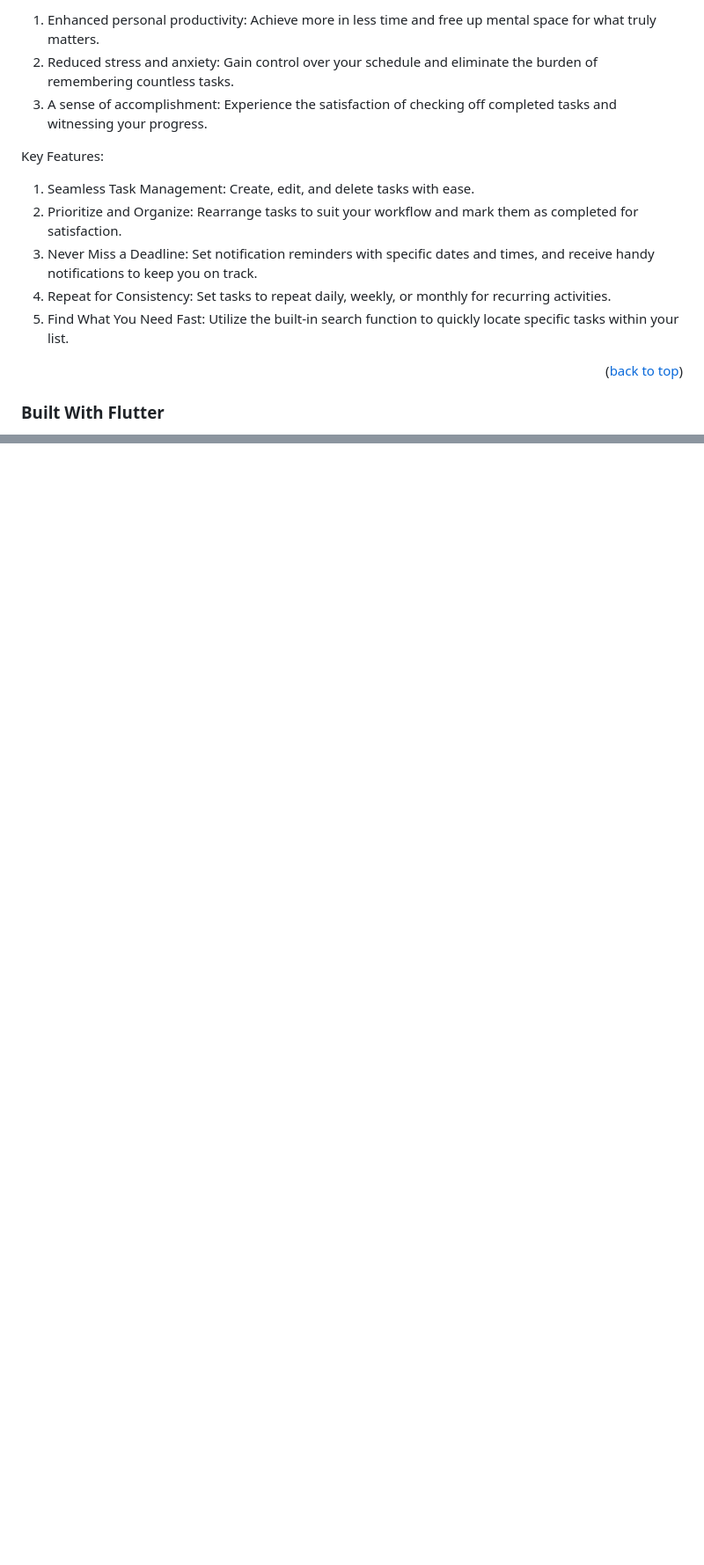
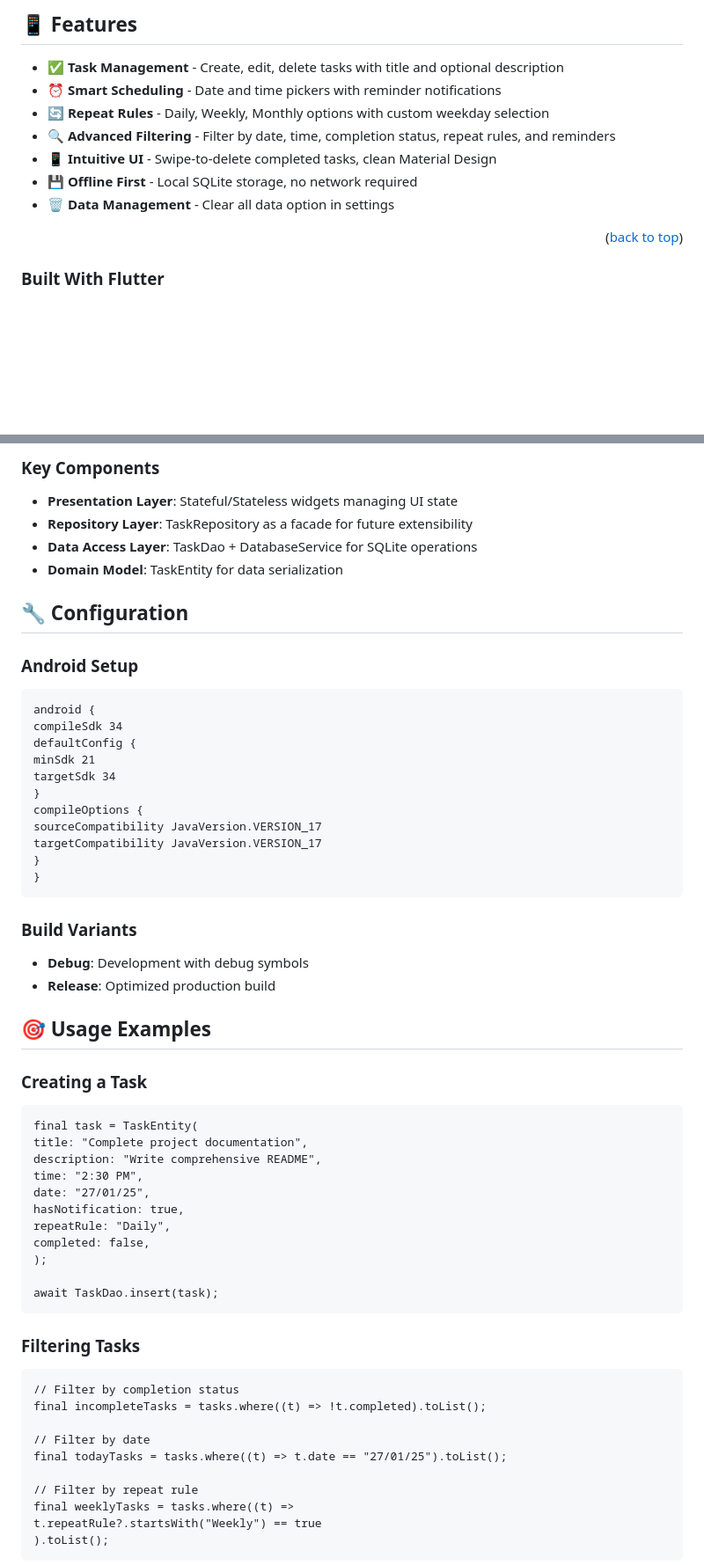
Before and after one commit to theakhinabraham/doable-todo-list-app, a Markdown page: README.md, 2 parts joined by grey strips. Shown at 88% size. GitHub-like rendering; blank space fills up the shorter version.

````diff
--- a/README.md
+++ b/README.md
@@ -72,16 +70,14 @@ Doable is a Todo List App that makes your life well-organised and productive. It
 <br><br>
 
-1. Enhanced personal productivity: Achieve more in less time and free up mental space for what truly matters.
-2. Reduced stress and anxiety: Gain control over your schedule and eliminate the burden of remembering countless tasks.
-3. A sense of accomplishment: Experience the satisfaction of checking off completed tasks and witnessing your progress.
+## 📱 Features
 
-Key Features:
-
-1. Seamless Task Management: Create, edit, and delete tasks with ease.
-2. Prioritize and Organize: Rearrange tasks to suit your workflow and mark them as completed for satisfaction.
-3. Never Miss a Deadline: Set notification reminders with specific dates and times, and receive handy notifications to keep you on track.
-4. Repeat for Consistency: Set tasks to repeat daily, weekly, or monthly for recurring activities.
-5. Find What You Need Fast: Utilize the built-in search function to quickly locate specific tasks within your list.
+- ✅ **Task Management** - Create, edit, delete tasks with title and optional description
+- ⏰ **Smart Scheduling** - Date and time pickers with reminder notifications
+- 🔄 **Repeat Rules** - Daily, Weekly, Monthly options with custom weekday selection
+- 🔍 **Advanced Filtering** - Filter by date, time, completion status, repeat rules, and reminders
+- 📱 **Intuitive UI** - Swipe-to-delete completed tasks, clean Material Design
+- 💾 **Offline First** - Local SQLite storage, no network required
+- 🗑️ **Data Management** - Clear all data option in settings
 
 <p align="right">(<a href="#readme-top">back to top</a>)</p>
 
@@ -151,0 +214,60 @@ For more examples, please refer to the [Documentation](https://github.com/theakh
+### Key Components
+
+- **Presentation Layer**: Stateful/Stateless widgets managing UI state
+- **Repository Layer**: TaskRepository as a facade for future extensibility
+- **Data Access Layer**: TaskDao + DatabaseService for SQLite operations
+- **Domain Model**: TaskEntity for data serialization
+
+## 🔧 Configuration
+
+### Android Setup
+```
+android {
+compileSdk 34
+defaultConfig {
+minSdk 21
+targetSdk 34
+}
+compileOptions {
+sourceCompatibility JavaVersion.VERSION_17
+targetCompatibility JavaVersion.VERSION_17
+}
+}
+```
+
+
+### Build Variants
+- **Debug**: Development with debug symbols
+- **Release**: Optimized production build
+
+## 🎯 Usage Examples
+
+### Creating a Task
+```
+final task = TaskEntity(
+title: "Complete project documentation",
+description: "Write comprehensive README",
+time: "2:30 PM",
+date: "27/01/25",
+hasNotification: true,
+repeatRule: "Daily",
+completed: false,
+);
+
+await TaskDao.insert(task);
+```
+
+### Filtering Tasks
+```
+// Filter by completion status
+final incompleteTasks = tasks.where((t) => !t.completed).toList();
+
+// Filter by date
+final todayTasks = tasks.where((t) => t.date == "27/01/25").toList();
+
+// Filter by repeat rule
+final weeklyTasks = tasks.where((t) =>
+t.repeatRule?.startsWith("Weekly") == true
+).toList();
+```
+
````
Also changed, not shown: other parts of README.md (+115 -31 lines).
